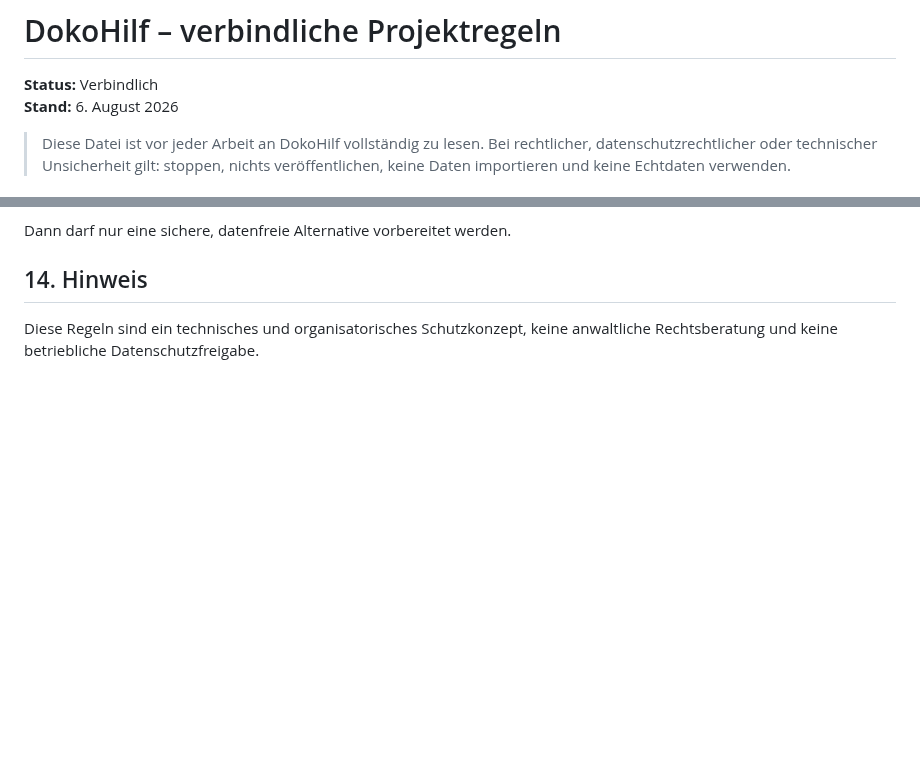
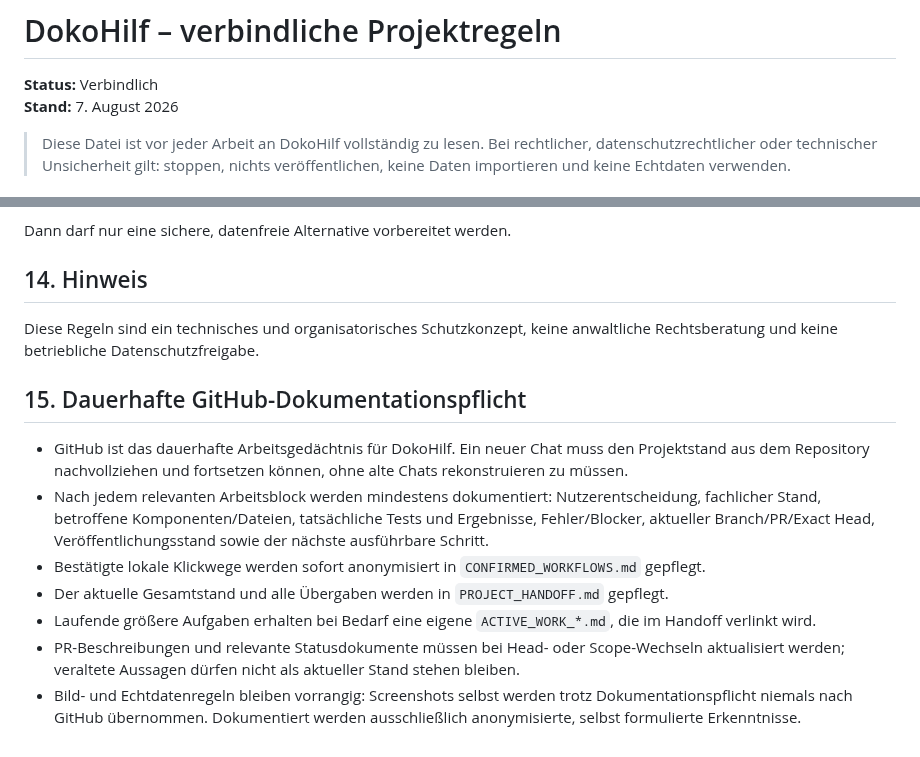
Before and after one commit to ys2mm422yb-max/DokoHilf, a Markdown page: PROJECT_RULES.md, 2 parts joined by grey strips. GitHub-like rendering; blank space fills up the shorter version.

Commit message:
Make GitHub documentation mandatory for every work block

```diff
--- a/PROJECT_RULES.md
+++ b/PROJECT_RULES.md
@@ -1,7 +1,7 @@
 # DokoHilf – verbindliche Projektregeln
 
 **Status:** Verbindlich
-**Stand:** 6. August 2026
+**Stand:** 7. August 2026
 
 > Diese Datei ist vor jeder Arbeit an DokoHilf vollständig zu lesen. Bei rechtlicher, datenschutzrechtlicher oder technischer Unsicherheit gilt: stoppen, nichts veröffentlichen, keine Daten importieren und keine Echtdaten verwenden.
 
@@ -163,3 +163,13 @@ Dann darf nur eine sichere, datenfreie Alternative vorbereitet werden.
 ## 14. Hinweis
 
 Diese Regeln sind ein technisches und organisatorisches Schutzkonzept, keine anwaltliche Rechtsberatung und keine betriebliche Datenschutzfreigabe.
+
+## 15. Dauerhafte GitHub-Dokumentationspflicht
+
+- GitHub ist das dauerhafte Arbeitsgedächtnis für DokoHilf. Ein neuer Chat muss den Projektstand aus dem Repository nachvollziehen und fortsetzen können, ohne alte Chats rekonstruieren zu müssen.
+- Nach jedem relevanten Arbeitsblock werden mindestens dokumentiert: Nutzerentscheidung, fachlicher Stand, betroffene Komponenten/Dateien, tatsächliche Tests und Ergebnisse, Fehler/Blocker, aktueller Branch/PR/Exact Head, Veröffentlichungsstand sowie der nächste ausführbare Schritt.
+- Bestätigte lokale Klickwege werden sofort anonymisiert in `CONFIRMED_WORKFLOWS.md` gepflegt.
+- Der aktuelle Gesamtstand und alle Übergaben werden in `PROJECT_HANDOFF.md` gepflegt.
+- Laufende größere Aufgaben erhalten bei Bedarf eine eigene `ACTIVE_WORK_*.md`, die im Handoff verlinkt wird.
+- PR-Beschreibungen und relevante Statusdokumente müssen bei Head- oder Scope-Wechseln aktualisiert werden; veraltete Aussagen dürfen nicht als aktueller Stand stehen bleiben.
+- Bild- und Echtdatenregeln bleiben vorrangig: Screenshots selbst werden trotz Dokumentationspflicht niemals nach GitHub übernommen. Dokumentiert werden ausschließlich anonymisierte, selbst formulierte Erkenntnisse.
```
